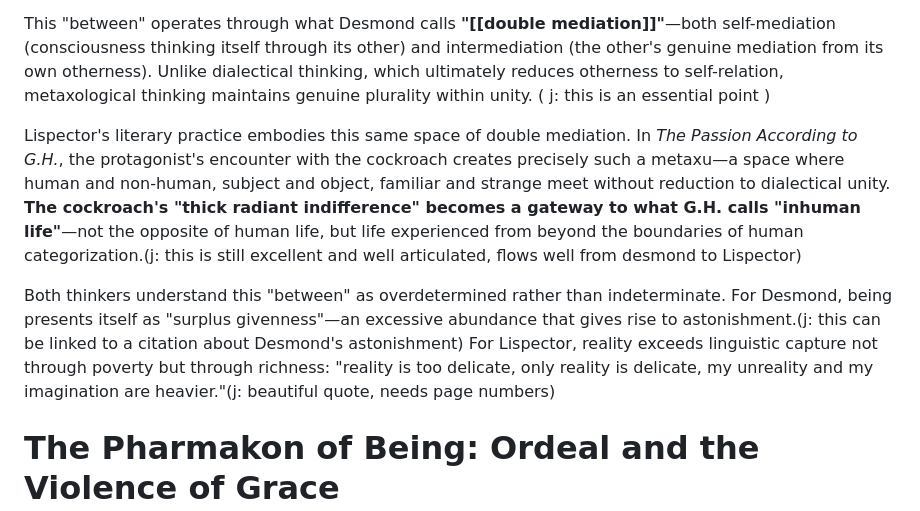
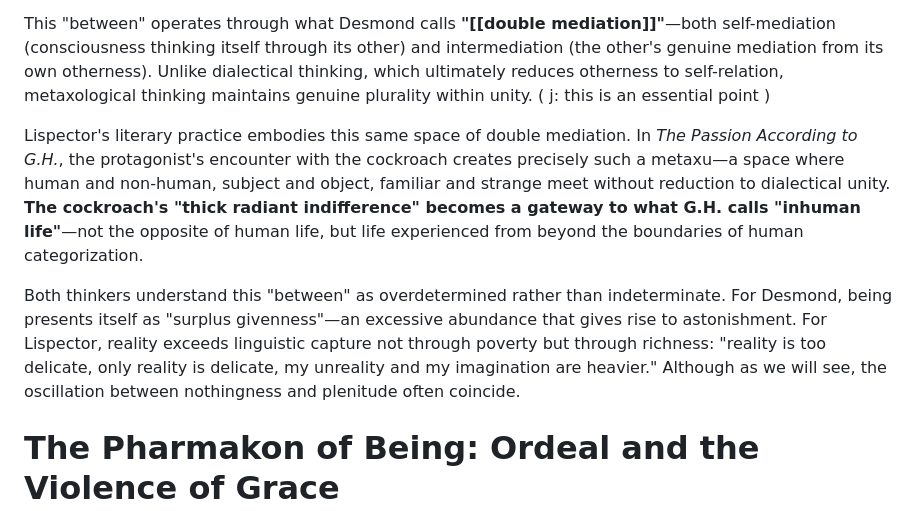
Before and after one commit to Luminc/dark-intelligibility, a Markdown page: 05 Beasts/Dark Intelligibility.md, the part around the change. Rendered like a GitHub page.

Commit message:
Auto-sync: Merged Obsidian and remote changes (2025-09-17 19:30:47)

```diff
--- a/05 Beasts/Dark Intelligibility.md
+++ b/05 Beasts/Dark Intelligibility.md
@@ -22,9 +22,9 @@ Desmond's concept of [[metaxu]]—the "between"—provides the framework for und
 
 This "between" operates through what Desmond calls **"[[double mediation]]"**—both self-mediation (consciousness thinking itself through its other) and intermediation (the other's genuine mediation from its own otherness). Unlike dialectical thinking, which ultimately reduces otherness to self-relation, metaxological thinking maintains genuine plurality within unity. ( j: this is an essential point )
 
-Lispector's literary practice embodies this same space of double mediation. In *The Passion According to G.H.*, the protagonist's encounter with the cockroach creates precisely such a metaxu—a space where human and non-human, subject and object, familiar and strange meet without reduction to dialectical unity. **The cockroach's "thick radiant indifference" becomes a gateway to what G.H. calls "inhuman life"**—not the opposite of human life, but life experienced from beyond the boundaries of human categorization.(j: this is still excellent and well articulated, flows well from desmond to Lispector)
+Lispector's literary practice embodies this same space of double mediation. In *The Passion According to G.H.*, the protagonist's encounter with the cockroach creates precisely such a metaxu—a space where human and non-human, subject and object, familiar and strange meet without reduction to dialectical unity. **The cockroach's "thick radiant indifference" becomes a gateway to what G.H. calls "inhuman life"**—not the opposite of human life, but life experienced from beyond the boundaries of human categorization.
 
-Both thinkers understand this "between" as overdetermined rather than indeterminate. For Desmond, being presents itself as "surplus givenness"—an excessive abundance that gives rise to astonishment.(j: this can be linked to a citation about Desmond's astonishment) For Lispector, reality exceeds linguistic capture not through poverty but through richness: "reality is too delicate, only reality is delicate, my unreality and my imagination are heavier."(j: beautiful quote, needs page numbers)
+Both thinkers understand this "between" as overdetermined rather than indeterminate. For Desmond, being presents itself as "surplus givenness"—an excessive abundance that gives rise to astonishment. For Lispector, reality exceeds linguistic capture not through poverty but through richness: "reality is too delicate, only reality is delicate, my unreality and my imagination are heavier." Although as we will see, the oscillation between nothingness and plenitude often coincide.
 # The Pharmakon of Being: Ordeal and the Violence of Grace
 
 There is a fundamental ambiguity to being we can approach through the notion of the  [[Pharmakon]]. The degree to which we affirm or negate being seems to determine our 'metabolic capacity' for being.
```
